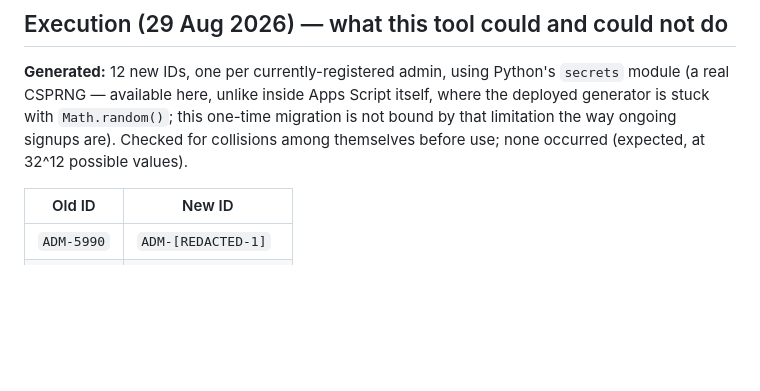
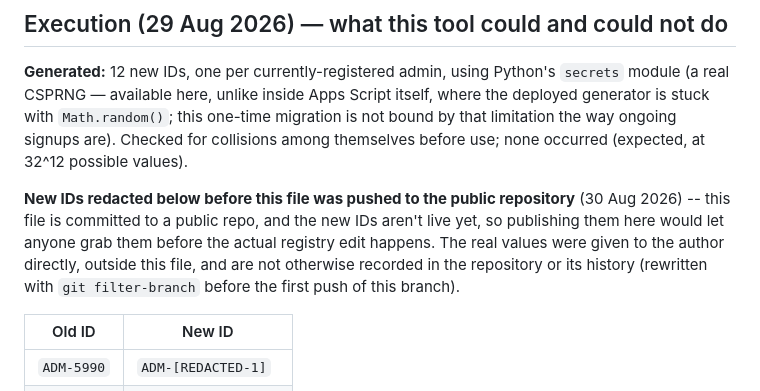
Before and after one commit to kaushalyaprabath27/traffic-survey-app, a Markdown page: docs/ADMIN_ID_MIGRATION_PROPOSAL.md, the part around the change. Rendered like a GitHub page; blank space fills up the shorter version.

Commit message:
Note why Admin ID migration table is redacted before public push
Co-Authored-By: Claude Sonnet 5 <noreply@anthropic.com>

```diff
--- a/docs/ADMIN_ID_MIGRATION_PROPOSAL.md
+++ b/docs/ADMIN_ID_MIGRATION_PROPOSAL.md
@@ -122,6 +122,14 @@ limitation the way ongoing signups are). Checked for collisions among
 themselves before use; none occurred (expected, at 32^12 possible
 values).
 
+**New IDs redacted below before this file was pushed to the public
+repository** (30 Aug 2026) -- this file is committed to a public repo,
+and the new IDs aren't live yet, so publishing them here would let
+anyone grab them before the actual registry edit happens. The real
+values were given to the author directly, outside this file, and are
+not otherwise recorded in the repository or its history (rewritten with
+`git filter-branch` before the first push of this branch).
+
 | Old ID | New ID |
 |---|---|
 | `ADM-5990` | `ADM-[REDACTED-1]` |
```
